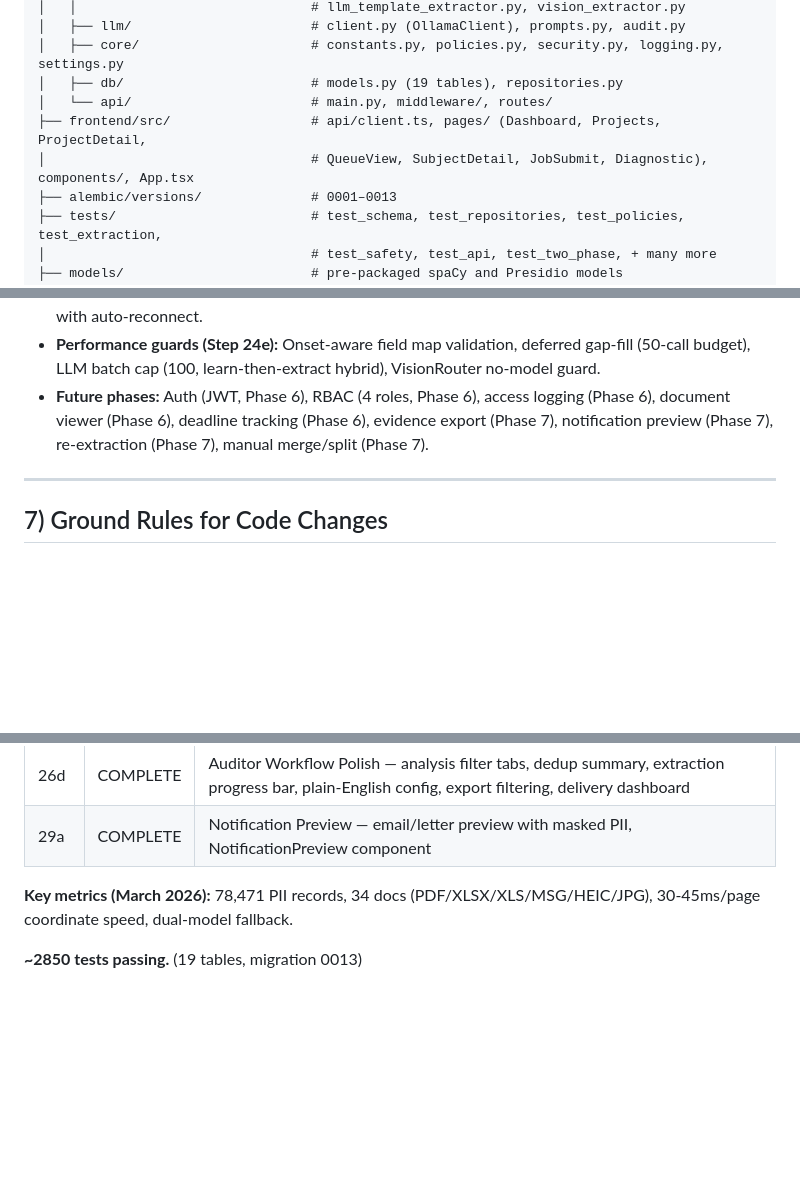
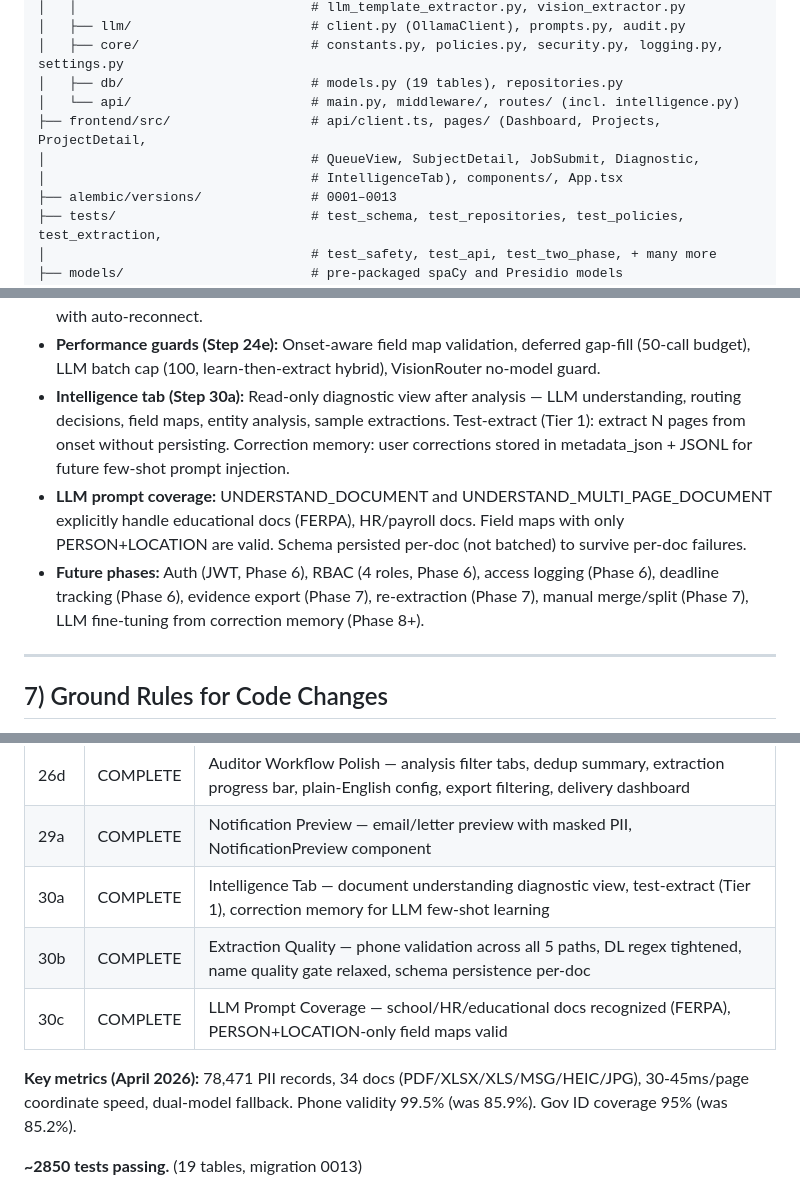
Before and after one commit to illiyaz/docdoc, a Markdown page: CLAUDE.md, 3 parts joined by grey strips. Drawn GitHub-style; blank space fills up the shorter version.

Commit message:
docs: update CLAUDE.md and PLAN.md with Steps 30a-30c
Steps 30a (Intelligence tab), 30b (extraction quality fixes),
30c (LLM prompt coverage for FERPA/HR docs). Updated architecture
decisions, progress table, project structure, and key metrics.

Co-Authored-By: Claude Opus 4.6 <noreply@anthropic.com>

```diff
--- a/CLAUDE.md
+++ b/CLAUDE.md
@@ -86,9 +86,10 @@ project-root/
 │   ├── llm/                       # client.py (OllamaClient), prompts.py, audit.py
 │   ├── core/                      # constants.py, policies.py, security.py, logging.py, settings.py
 │   ├── db/                        # models.py (19 tables), repositories.py
-│   └── api/                       # main.py, middleware/, routes/
+│   └── api/                       # main.py, middleware/, routes/ (incl. intelligence.py)
 ├── frontend/src/                  # api/client.ts, pages/ (Dashboard, Projects, ProjectDetail,
-│                                  # QueueView, SubjectDetail, JobSubmit, Diagnostic), components/, App.tsx
+│                                  # QueueView, SubjectDetail, JobSubmit, Diagnostic,
+│                                  # IntelligenceTab), components/, App.tsx
 ├── alembic/versions/              # 0001–0013
 ├── tests/                         # test_schema, test_repositories, test_policies, test_extraction,
 │                                  # test_safety, test_api, test_two_phase, + many more
@@ -135,7 +136,9 @@ Detailed in [docs/SCHEMA.md](docs/SCHEMA.md). Summary:
 - **Notification:** SMTP email + WeasyPrint postal. Template-driven. Delivery gated on APPROVED.
 - **Background extraction:** Daemon thread, per-doc commit, heartbeat, resume, cancellation. SSE relay with auto-reconnect.
 - **Performance guards (Step 24e):** Onset-aware field map validation, deferred gap-fill (50-call budget), LLM batch cap (100, learn-then-extract hybrid), VisionRouter no-model guard.
-- **Future phases:** Auth (JWT, Phase 6), RBAC (4 roles, Phase 6), access logging (Phase 6), document viewer (Phase 6), deadline tracking (Phase 6), evidence export (Phase 7), notification preview (Phase 7), re-extraction (Phase 7), manual merge/split (Phase 7).
+- **Intelligence tab (Step 30a):** Read-only diagnostic view after analysis — LLM understanding, routing decisions, field maps, entity analysis, sample extractions. Test-extract (Tier 1): extract N pages from onset without persisting. Correction memory: user corrections stored in metadata_json + JSONL for future few-shot prompt injection.
+- **LLM prompt coverage:** UNDERSTAND_DOCUMENT and UNDERSTAND_MULTI_PAGE_DOCUMENT explicitly handle educational docs (FERPA), HR/payroll docs. Field maps with only PERSON+LOCATION are valid. Schema persisted per-doc (not batched) to survive per-doc failures.
+- **Future phases:** Auth (JWT, Phase 6), RBAC (4 roles, Phase 6), access logging (Phase 6), deadline tracking (Phase 6), evidence export (Phase 7), re-extraction (Phase 7), manual merge/split (Phase 7), LLM fine-tuning from correction memory (Phase 8+).
 
 ---
 
@@ -194,8 +197,11 @@ Phase 1 (Deterministic Core), Phase 2 (Normalization + RRA), Phase 3 (Protocols
 | 26c | COMPLETE | Merge Explanation — build_confidence_explained() with per-anchor signals, migration 0013, MergeExplanation component |
 | 26d | COMPLETE | Auditor Workflow Polish — analysis filter tabs, dedup summary, extraction progress bar, plain-English config, export filtering, delivery dashboard |
 | 29a | COMPLETE | Notification Preview — email/letter preview with masked PII, NotificationPreview component |
+| 30a | COMPLETE | Intelligence Tab — document understanding diagnostic view, test-extract (Tier 1), correction memory for LLM few-shot learning |
+| 30b | COMPLETE | Extraction Quality — phone validation across all 5 paths, DL regex tightened, name quality gate relaxed, schema persistence per-doc |
+| 30c | COMPLETE | LLM Prompt Coverage — school/HR/educational docs recognized (FERPA), PERSON+LOCATION-only field maps valid |
 
-**Key metrics (March 2026):** 78,471 PII records, 34 docs (PDF/XLSX/XLS/MSG/HEIC/JPG), 30-45ms/page coordinate speed, dual-model fallback.
+**Key metrics (April 2026):** 78,471 PII records, 34 docs (PDF/XLSX/XLS/MSG/HEIC/JPG), 30-45ms/page coordinate speed, dual-model fallback. Phone validity 99.5% (was 85.9%). Gov ID coverage 95% (was 85.2%).
 
 **~2850 tests passing.** (19 tables, migration 0013)
 
```
Also changed, not shown: docs/PLAN.md (+4 -0 lines).
